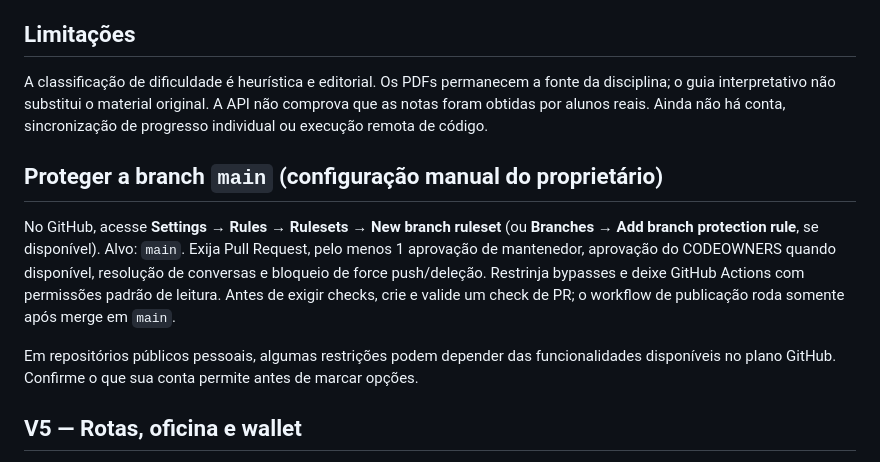
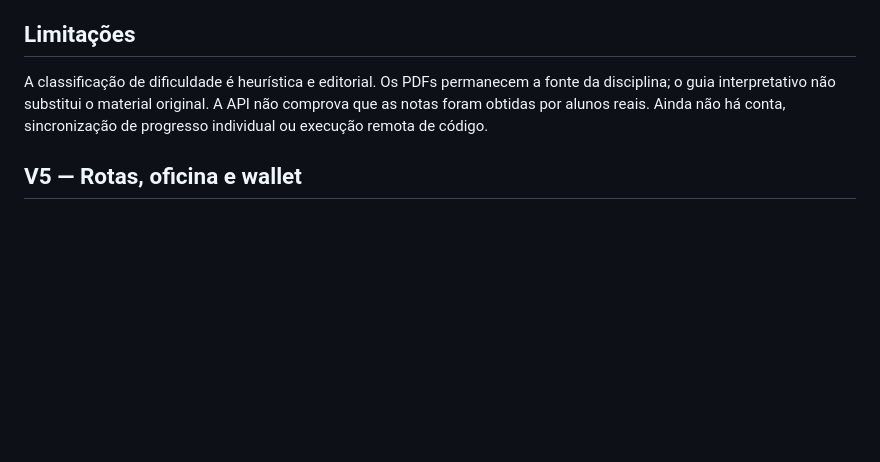
Before and after one commit to Carlosfrancog/Paradigmas-de-Linguagens-de-Programa-o, a Markdown page: README.md, the part around the change. Rendered like a GitHub page; blank space fills up the shorter version.

Commit message:
Remove branch protection instructions from README
Removed instructions for protecting the 'main' branch.

```diff
--- a/README.md
+++ b/README.md
@@ -50,12 +50,6 @@ O navegador guarda as respostas detalhadas apenas em `localStorage`. A API receb
 
 A classificação de dificuldade é heurística e editorial. Os PDFs permanecem a fonte da disciplina; o guia interpretativo não substitui o material original. A API não comprova que as notas foram obtidas por alunos reais. Ainda não há conta, sincronização de progresso individual ou execução remota de código.
 
-## Proteger a branch `main` (configuração manual do proprietário)
-
-No GitHub, acesse **Settings → Rules → Rulesets → New branch ruleset** (ou **Branches → Add branch protection rule**, se disponível). Alvo: `main`. Exija Pull Request, pelo menos 1 aprovação de mantenedor, aprovação do CODEOWNERS quando disponível, resolução de conversas e bloqueio de force push/deleção. Restrinja bypasses e deixe GitHub Actions com permissões padrão de leitura. Antes de exigir checks, crie e valide um check de PR; o workflow de publicação roda somente após merge em `main`.
-
-Em repositórios públicos pessoais, algumas restrições podem depender das funcionalidades disponíveis no plano GitHub. Confirme o que sua conta permite antes de marcar opções.
-
 ## V5 — Rotas, oficina e wallet
 
 O projeto mantém o histórico da V4. A navegação agora usa rotas estáticas via *hash* (`#inicio`, `#estudo`, `#resumos`, `#materiais`, `#simulado`, `#progresso`, `#laboratorio`, `#wallet`, `#flashcards`, `#comunidade`). São rotas client-side compatíveis com Pages e recarregamento direto, sem arquivos HTML duplicados.
```
